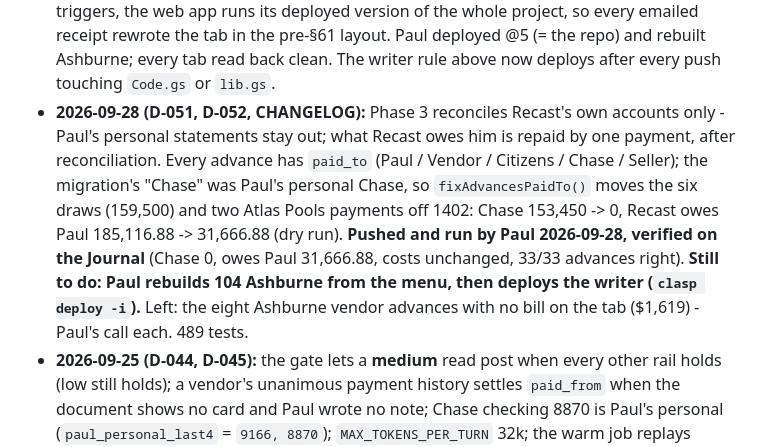
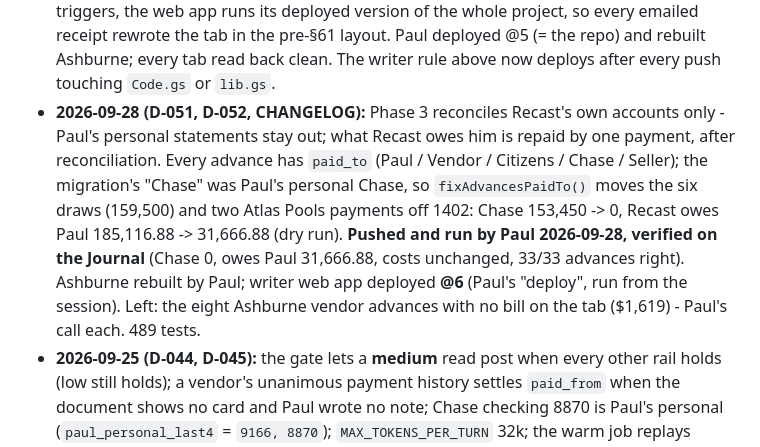
Before and after one commit to Recast-Properties/recast-books, a Markdown page: CLAUDE.md, the part around the change. Rendered like a GitHub page.

```diff
--- a/CLAUDE.md
+++ b/CLAUDE.md
@@ -92,7 +92,7 @@ are the target, D-028 returns hold for Paul). **Resume from `HANDOFF-2026-09-26.
 - **2026-09-26 (`HANDOFF-2026-09-26.md`):** the 3 AM digest's Pending line is one short line per item - `digestReason_` in the poller, the Inbox card's wording (lint keeps the maps identical), never the model's working; pushed to both instances. Frozen records re-run by Paul and tied out (Granite = Journal). Found and left: three Granite costs dated after its closing (2,738.24) are inside its 09-22 closing, so moving them to Cost Recapture would count them twice. Phase 3 plan put to Paul - nothing built, waiting on his go. **Every document audited, nothing lost; the nightly check now proves it every night** (`receipts_on_no_book`, `lib/migration-record.mjs`) - 483 tests, **deployed 2026-09-26** (Paul) - first run at the 2 AM check.
 - **2026-09-26 night (D-048..D-050, `HANDOFF-2026-09-26.md` top, CHANGELOG):** the Inbox's four parked cards - a PDF opens in one click (writer `inboxFile`); the bookkeeper itemizes one item per printed line and a hold still proposes its entries; **Reprocess never posts or dismisses** (`holdOnly`); a read can say a receipt is **partly on the books** (`already_posted_txn_ids`, amounts from the Journal, `PARTLY_ON_BOOKS` always holds; `read_ledger` takes `date`); nothing proposed is `NO_ENTRIES`; the web Inbox's editing copy belongs to one read. Five cards re-read and tied out: 437.46 on no book - **Paul decided all five that evening (Inbox empty 2026-09-28); not open.** Later: **plain words for Paul** (constraint 7) on the cards, in the receipt notes and the nightly check; **each card line has Approve / Returned / Dismiss, Save does what each says** (the rest goes in the note a store credit is matched to). 488 tests, all deployed (`6ab89032`). **Resume from `HANDOFF-2026-09-26.md` START HERE.**
 - **2026-09-26 late (audit §67):** Paul's spacer text on 104 Ashburne came back because the writer **web app** was still on version 4 (09-22 morning) - a push reaches menus and triggers, the web app runs its deployed version of the whole project, so every emailed receipt rewrote the tab in the pre-§61 layout. Paul deployed @5 (= the repo) and rebuilt Ashburne; every tab read back clean. The writer rule above now deploys after every push touching `Code.gs` or `lib.gs`.
-- **2026-09-28 (D-051, D-052, CHANGELOG):** Phase 3 reconciles Recast's own accounts only - Paul's personal statements stay out; what Recast owes him is repaid by one payment, after reconciliation. Every advance has `paid_to` (Paul / Vendor / Citizens / Chase / Seller); the migration's "Chase" was Paul's personal Chase, so `fixAdvancesPaidTo()` moves the six draws (159,500) and two Atlas Pools payments off 1402: Chase 153,450 -> 0, Recast owes Paul 185,116.88 -> 31,666.88 (dry run). **Pushed and run by Paul 2026-09-28, verified on the Journal** (Chase 0, owes Paul 31,666.88, costs unchanged, 33/33 advances right). **Still to do: Paul rebuilds 104 Ashburne from the menu, then deploys the writer (`clasp deploy -i`).** Left: the eight Ashburne vendor advances with no bill on the tab ($1,619) - Paul's call each. 489 tests.
+- **2026-09-28 (D-051, D-052, CHANGELOG):** Phase 3 reconciles Recast's own accounts only - Paul's personal statements stay out; what Recast owes him is repaid by one payment, after reconciliation. Every advance has `paid_to` (Paul / Vendor / Citizens / Chase / Seller); the migration's "Chase" was Paul's personal Chase, so `fixAdvancesPaidTo()` moves the six draws (159,500) and two Atlas Pools payments off 1402: Chase 153,450 -> 0, Recast owes Paul 185,116.88 -> 31,666.88 (dry run). **Pushed and run by Paul 2026-09-28, verified on the Journal** (Chase 0, owes Paul 31,666.88, costs unchanged, 33/33 advances right). Ashburne rebuilt by Paul; writer web app deployed **@6** (Paul's "deploy", run from the session). Left: the eight Ashburne vendor advances with no bill on the tab ($1,619) - Paul's call each. 489 tests.
 - **2026-09-25 (D-044, D-045):** the gate lets a **medium** read post when every other rail holds (low still holds); a vendor's unanimous payment history settles `paid_from` when the document shows no card and Paul wrote no note; Chase checking 8870 is Paul's personal (`paul_personal_last4` = `9166, 8870`); `MAX_TOKENS_PER_TURN` 32k; the warm job replays errored docs from their stored read; the digest names the gate reason. CHANGELOG 2026-09-25.
 - **All five lists are done** (audit §40-§43): list 4 in mail not in the books 0 (`mail_settled`), differences 0 (`differences_settled`), confirm 0 real (the 3 shown are rows Paul dropped), questions answered; every decision, link, refusal (per document), drop, addition and retraction is in `data/migration/2026-09-17/paul-answers.json`. **Paul's stopping rule:** no new cost unless proven paid AND absent from the old books by total, pre-tax subtotal and items; otherwise park for Phase 3.
 - **Facts corrected on 2026-09-18:** 104 Ashburne has NOT closed - still held. **881 Newport has NOT closed either - under contract (Paul 2026-09-21, audit §47); sold = Granite and Sparkling only**; its two Cost Recapture lines moved to its own tab. "Effren" rows are **Falcon Creek Lawn Care** (`rename_payee`). Paul's notes are the documents for cash labor.
```
Also changed, not shown: CHANGELOG.md (+1 -1 lines).
